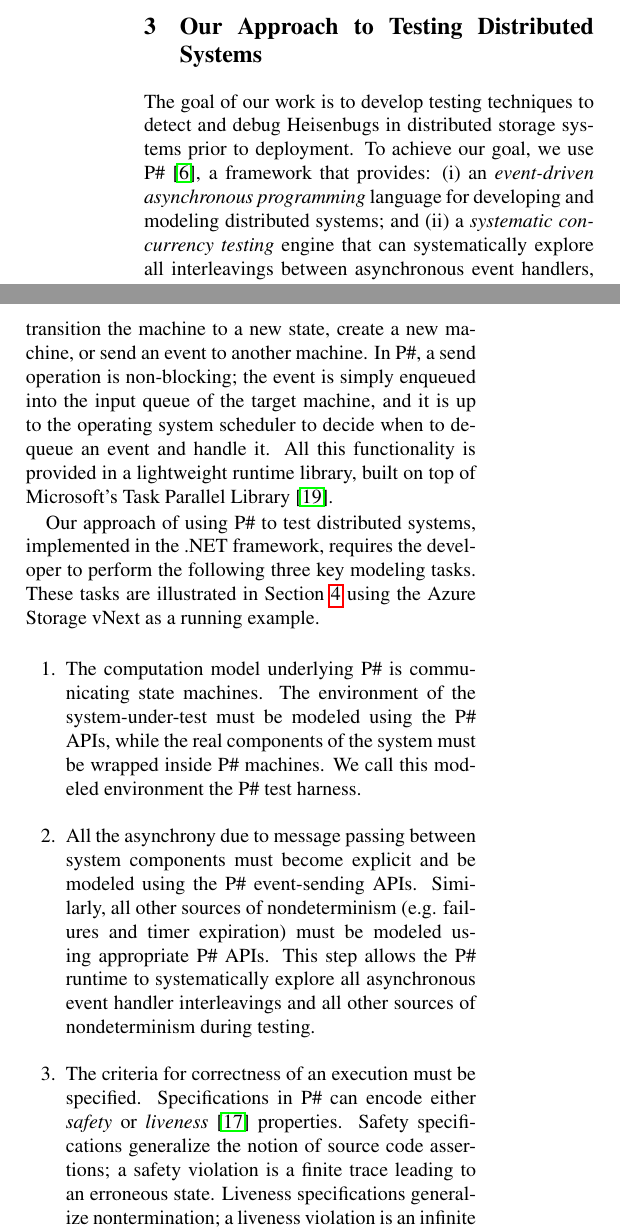
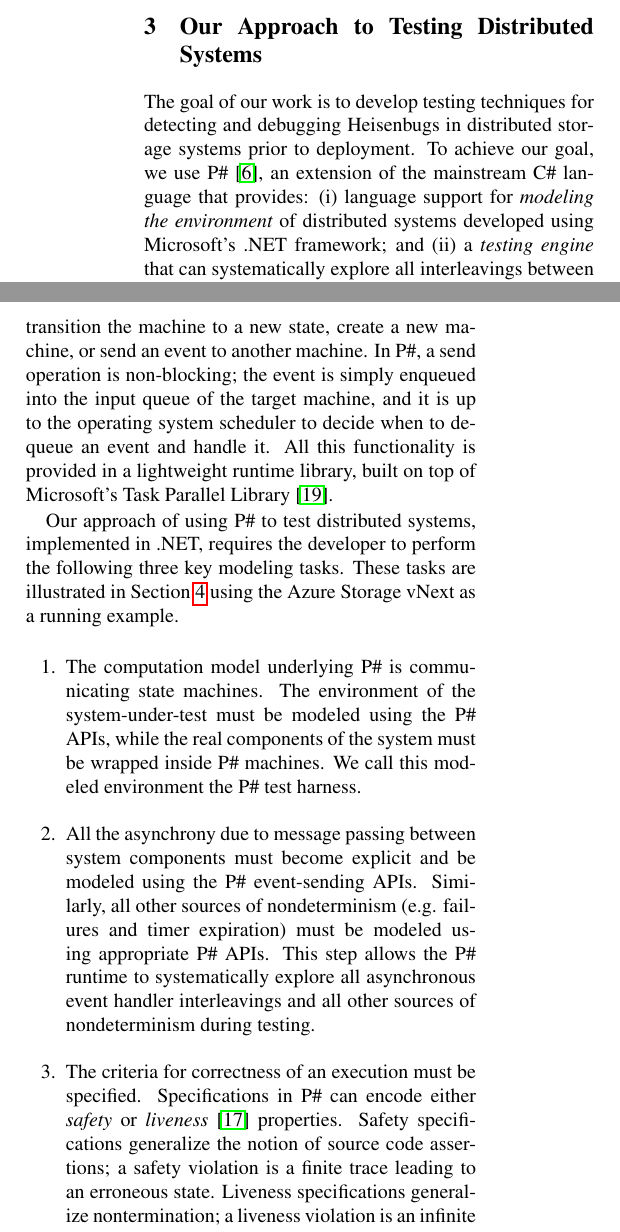
Before and after one commit to pdeligia/PSharpCaseStudiesPaper, a LaTeX document (paper.tex, which reads overview.tex): two parts of the columns of page 3 of 13, joined at a grey line, cut so that both start at the same text. Compiled offline with pdfLaTeX; a LaTeX package or settings file that is missing is left out.

Commit message:
updates in section 3

```diff
--- a/overview.tex
+++ b/overview.tex
@@ -1,9 +1,8 @@
-The goal of our work is to develop testing techniques to detect and debug Heisenbugs in distributed storage systems prior to deployment.
-To achieve our goal, we use \psharp~\cite{deligiannis2015psharp}, a framework that provides: (i) an \emph{event-driven asynchronous programming} language for developing and modeling distributed systems; and (ii) a \emph{systematic concurrency testing} engine that can systematically explore all interleavings between asynchronous event handlers, as well as other nondeterministic events such as failures and timeouts.
+The goal of our work is to develop testing techniques for detecting and debugging Heisenbugs in distributed storage systems prior to deployment. To achieve our goal, we use \psharp~\cite{deligiannis2015psharp}, an extension of the mainstream \csharp language that provides: (i) language support for \emph{modeling the environment} of distributed systems developed using Microsoft's .NET framework; and (ii) a \emph{testing engine} that can systematically explore all interleavings between asynchronous event handlers, as well as other nondeterministic events such as failures and timeouts.
 
 A \psharp program consists of multiple \emph{state machines} that communicate with each other \emph{asynchronously} by sending and receiving \emph{events}, which may contain an optional \emph{payload}. A \psharp machine is similar to a class in \csharp: it can contain any number of fields and methods, but it also contains an input event queue, and one or more states. Each state can register \emph{actions} to handle incoming events. \psharp machines run concurrently with each other, each executing an event handling loop that dequeues an event from the input queue and handles it by invoking the registered action. This action might access a field, call a method, transition the machine to a new state, create a new machine, or send an event to another machine. In \psharp, a send operation is non-blocking; the event is simply enqueued into the input queue of the target machine, and it is up to the operating system scheduler to decide when to dequeue an event and handle it. All this functionality is provided in a lightweight runtime library, built on top of Microsoft's Task Parallel Library~\cite{leijen2009tpl}.
 
-Our approach of using \psharp to test distributed systems, implemented in the .NET framework, requires the developer to perform the following three key modeling tasks. These tasks are illustrated in Section~\ref{sec:method} using the Azure Storage vNext as a running example.
+Our approach of using \psharp to test distributed systems, implemented in .NET, requires the developer to perform the following three key modeling tasks. These tasks are illustrated in Section~\ref{sec:method} using the Azure Storage vNext as a running example.
 
 \begin{enumerate}
 \item
```
Also changed, not shown: overview.tex (2 more changed lines).
